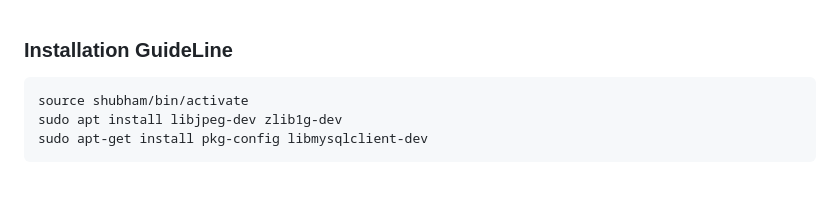
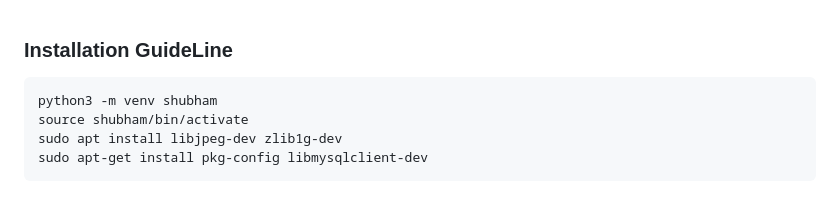
Before and after one commit to shubham21155102/djangoELearningCopy, a Markdown page: README.md, the part around the change. Rendered like a GitHub page.

````diff
--- a/README.md
+++ b/README.md
@@ -1,6 +1,7 @@
 ### Installation GuideLine
 
 ```python3
+python3 -m venv shubham
 source shubham/bin/activate
 sudo apt install libjpeg-dev zlib1g-dev
 sudo apt-get install pkg-config libmysqlclient-dev
````
